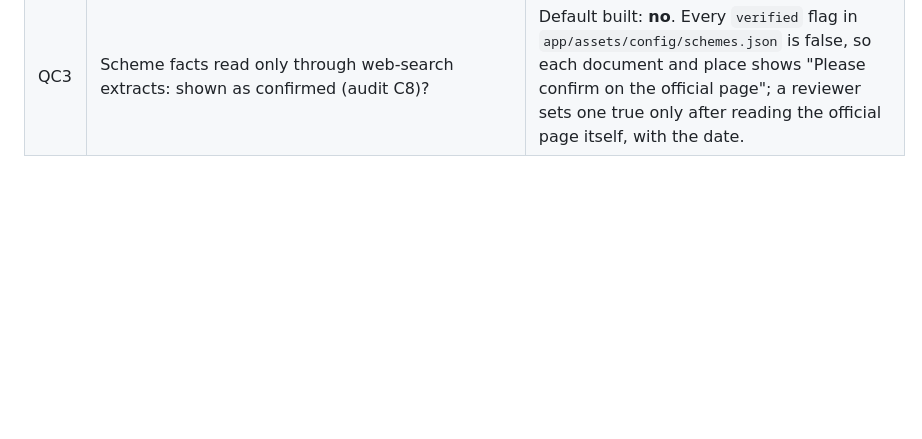
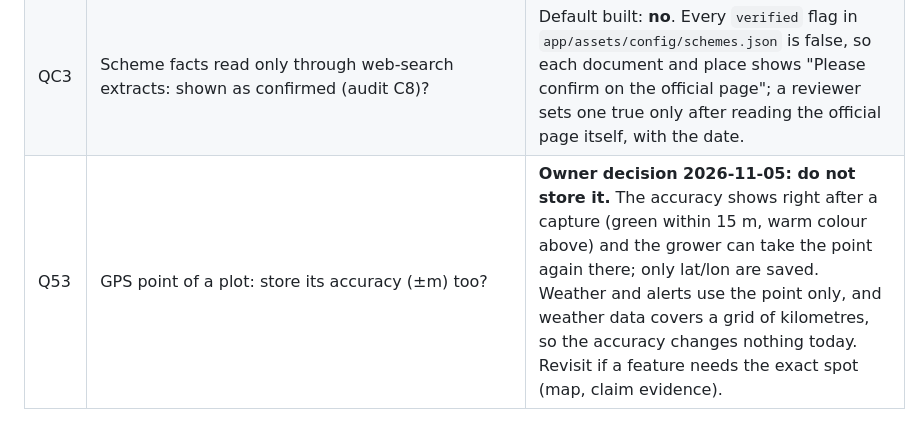
Before and after one commit to abhishekwasu-hue/BaghMitra, a Markdown page: docs/OPEN_QUESTIONS.md, the part around the change. Drawn GitHub-style; blank space fills up the shorter version.

Commit message:
docs(Q53): owner decision, GPS point accuracy is not stored (#124)
Claude-Session: https://claude.ai/code/session_01B7kBigbAi2vsgA73tKSpeT

Co-authored-by: Claude <noreply@anthropic.com>

```diff
--- a/docs/OPEN_QUESTIONS.md
+++ b/docs/OPEN_QUESTIONS.md
@@ -60,3 +60,4 @@ Each item has a provisional default that the work proceeds on. Owner: answer inl
 | QC1 | Heat alert (`rules.json` `heat_fruit_drop`, ≥ 35 °C): should it fire only in some months (audit C11)? | Default: **threshold and all months kept**. Its only source is a CCRI March guideline ("sudden rise to 35–40 °C"); no read source gives a season window, and the look-alike card cites 40–42 °C in March, so no `months` field was added. "Avoid field work at midday" was removed from the text (not in the source); "check irrigation" stays. A reviewer sets the months and the threshold (docs/agronomy/EXPERT_REVIEW_LIST.md items 6, 19). |
 | QC2 | Irrigation guide: where sources give different numbers for one condition, which number does the grower see (audit C4)? | Default built: **one row states the full range and names every source** (santra s9, s11, s13, s16, sn7; mosambi m1, m5, mn6; table in docs/agronomy/DRAFT_irrigation.md "Reconciled rows"); no number outside a source. Practice items 52 / 53 show both bahar-rest figures. A reviewer picks one working range per condition and may keep the trial figures as detail. |
 | QC3 | Scheme facts read only through web-search extracts: shown as confirmed (audit C8)? | Default built: **no**. Every `verified` flag in `app/assets/config/schemes.json` is false, so each document and place shows "Please confirm on the official page"; a reviewer sets one true only after reading the official page itself, with the date. |
+| Q53 | GPS point of a plot: store its accuracy (±m) too? | **Owner decision 2026-11-05: do not store it.** The accuracy shows right after a capture (green within 15 m, warm colour above) and the grower can take the point again there; only lat/lon are saved. Weather and alerts use the point only, and weather data covers a grid of kilometres, so the accuracy changes nothing today. Revisit if a feature needs the exact spot (map, claim evidence). |
```
